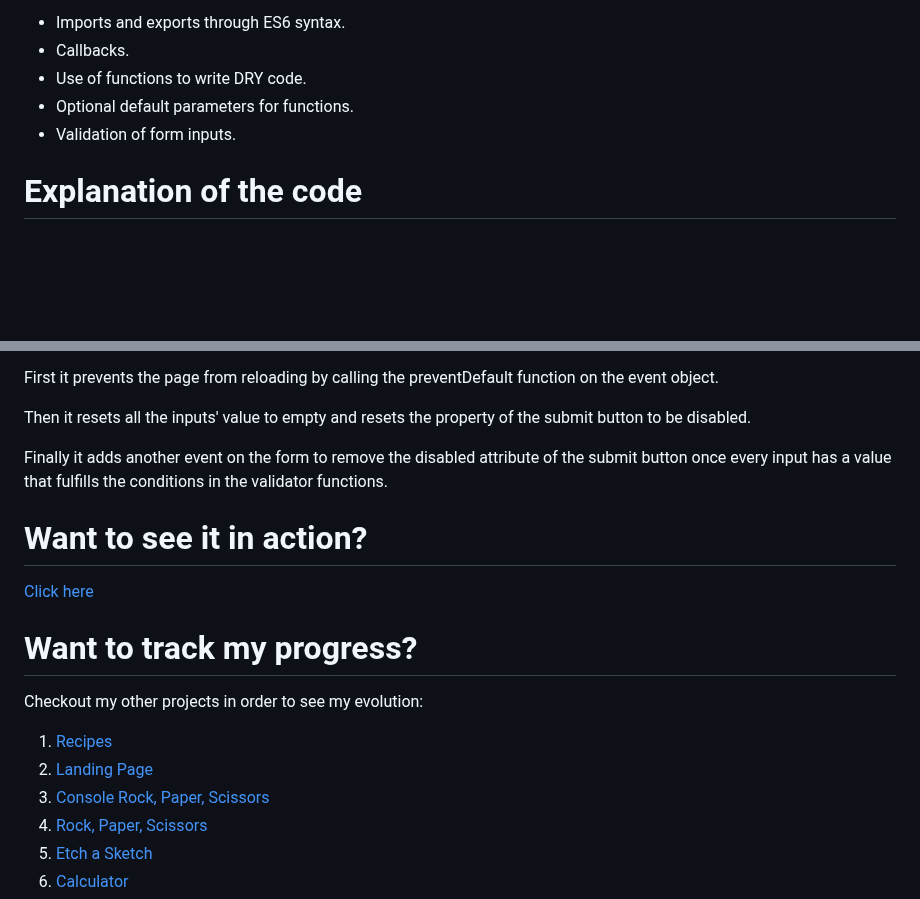
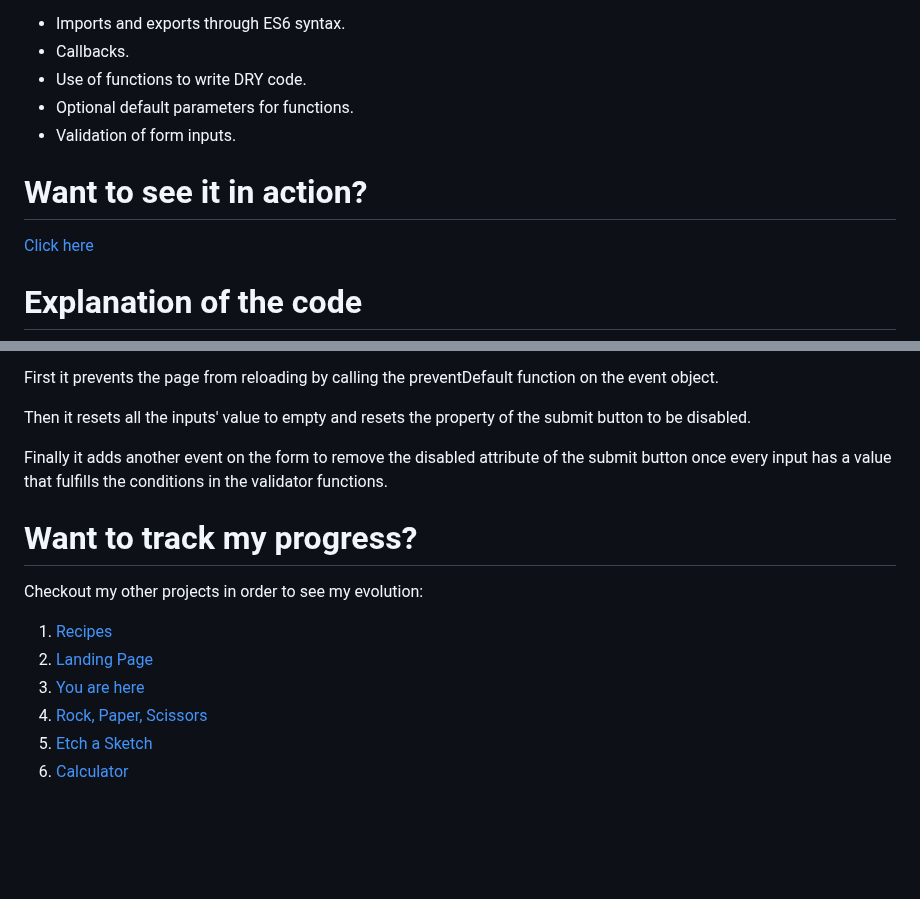
Before and after one commit to hroglardev/Sign-up-form-TOP, a Markdown page: README.md, 2 parts joined by grey strips. Rendered like a GitHub page; blank space fills up the shorter version.

Commit message:
Add last project

```diff
--- a/README.md
+++ b/README.md
@@ -17,6 +17,10 @@ In this project I split the code in different files to organise it better as wel
   <li>Optional default parameters for functions.</li>
   <li>Validation of form inputs.</li>
 </ul>
+
+# Want to see it in action?
+
+<a href="https://hroglardev.github.io/Sign-up-form-TOP/" target="_blank">Click here</a>
 
 # Explanation of the code
 
@@ -88,10 +92,6 @@ Then it resets all the inputs' value to empty and resets the property of the sub
 
 Finally it adds another event on the form to remove the disabled attribute of the submit button once every input has a value that fulfills the conditions in the validator functions.
 
-# Want to see it in action?
-
-<a href="https://hroglardev.github.io/Sign-up-form-TOP/">Click here</a>
-
 # Want to track my progress?
 
 Checkout my other projects in order to see my evolution:
@@ -99,7 +99,7 @@ Checkout my other projects in order to see my evolution:
 <ol>
   <li><a href="https://github.com/hroglardev/odin-recipes" target="_blank">Recipes</a></li>
   <li><a href="https://github.com/hroglardev/Odin-landing-page" target="_blank">Landing Page</a></li>
-  <li><a href="https://github.com/hroglardev/Rock-Paper-Scissors-TOP-Console" target="_blank">Console Rock, Paper, Scissors</a></li>
+  <li><a href="https://github.com/hroglardev/Rock-Paper-Scissors-TOP-Console" target="_blank">You are here</a></li>
   <li><a href="https://github.com/hroglardev/Rock-Paper-Scissors-TOP" target="_blank">Rock, Paper, Scissors</a></li>
   <li><a href="https://github.com/hroglardev/Etch-a-Sketch" target="_blank">Etch a Sketch</a></li>
   <li><a href="https://github.com/hroglardev/Calculator" target="_blank">Calculator</a></li>
```
Also changed, not shown: other parts of README.md (+2 -0 lines).
